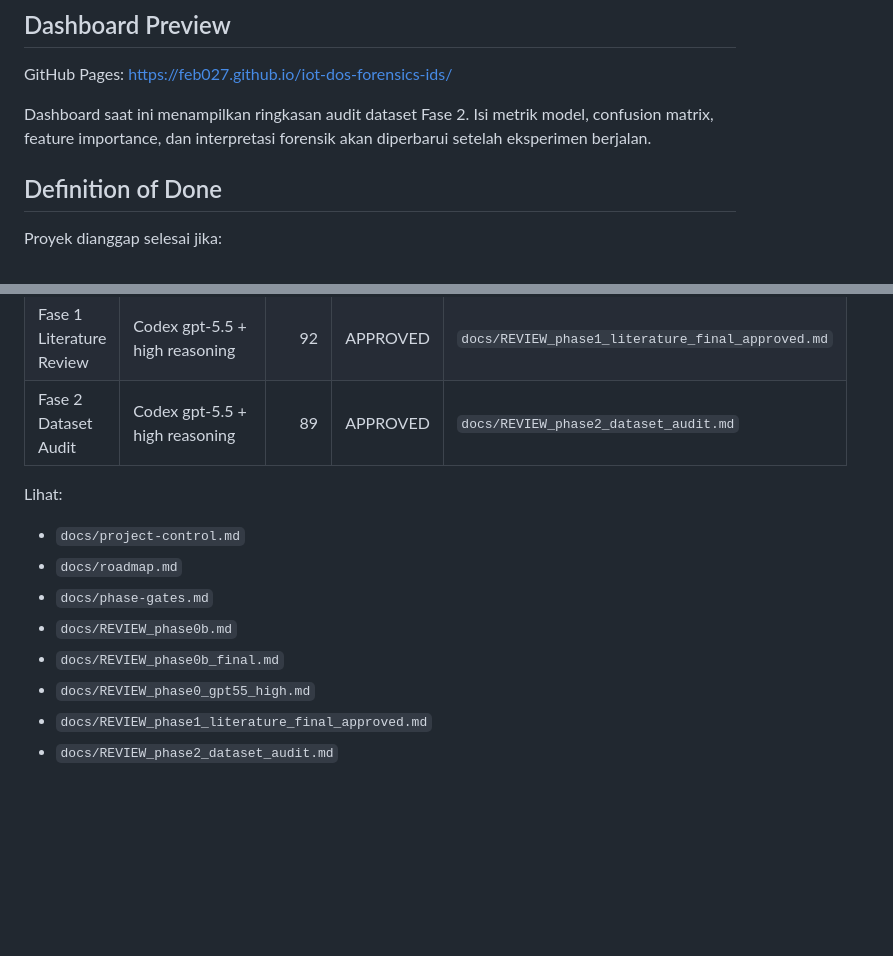
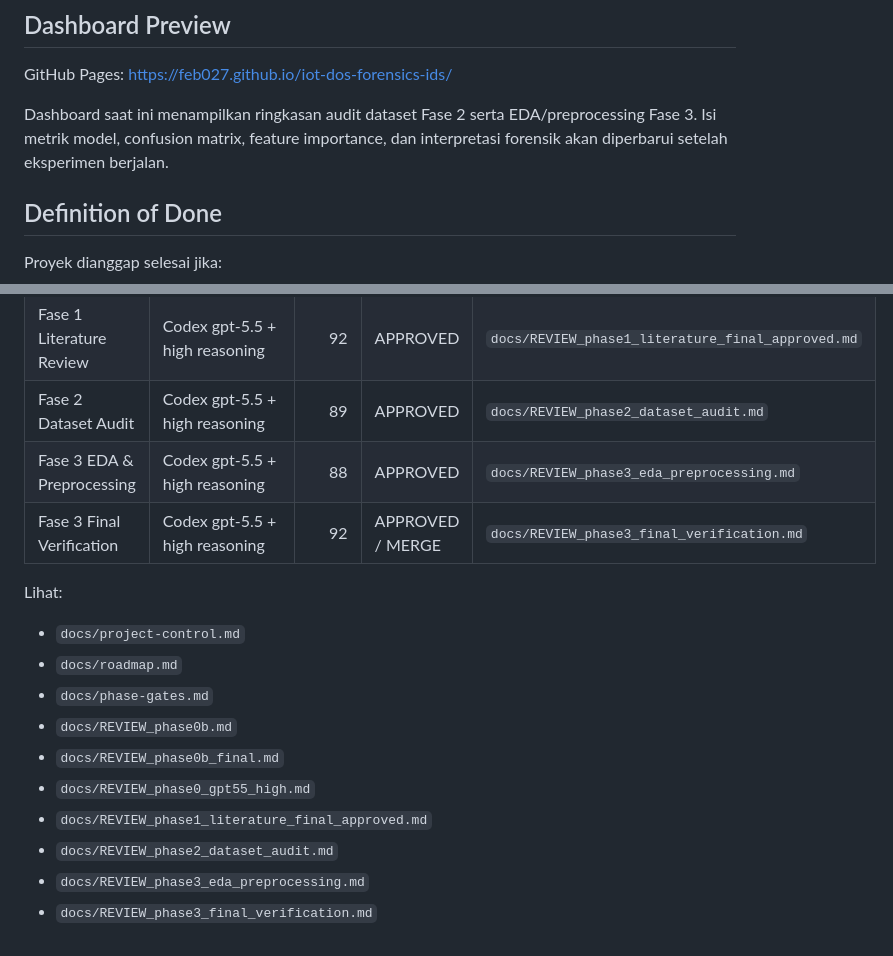
Before and after one commit to feb027/iot-dos-forensics-ids, a Markdown page: README.md, 2 parts joined by grey strips. Drawn GitHub-style; blank space fills up the shorter version.

Commit message:
docs: finalize phase 3 verification notes

```diff
--- a/README.md
+++ b/README.md
@@ -49,7 +49,7 @@ prompts/     Prompt template untuk Codex/Hermes workflow
 
 GitHub Pages: https://feb027.github.io/iot-dos-forensics-ids/
 
-Dashboard saat ini menampilkan ringkasan audit dataset Fase 2. Isi metrik model, confusion matrix, feature importance, dan interpretasi forensik akan diperbarui setelah eksperimen berjalan.
+Dashboard saat ini menampilkan ringkasan audit dataset Fase 2 serta EDA/preprocessing Fase 3. Isi metrik model, confusion matrix, feature importance, dan interpretasi forensik akan diperbarui setelah eksperimen berjalan.
 
 ## Definition of Done
 
@@ -120,6 +120,8 @@ Current phase: **Fase 3 — EDA & Preprocessing**
 | Strict Re-review Fase 0 | Codex gpt-5.5 + high reasoning | 90 | APPROVED | `docs/REVIEW_phase0_gpt55_high.md` |
 | Fase 1 Literature Review | Codex gpt-5.5 + high reasoning | 92 | APPROVED | `docs/REVIEW_phase1_literature_final_approved.md` |
 | Fase 2 Dataset Audit | Codex gpt-5.5 + high reasoning | 89 | APPROVED | `docs/REVIEW_phase2_dataset_audit.md` |
+| Fase 3 EDA & Preprocessing | Codex gpt-5.5 + high reasoning | 88 | APPROVED | `docs/REVIEW_phase3_eda_preprocessing.md` |
+| Fase 3 Final Verification | Codex gpt-5.5 + high reasoning | 92 | APPROVED / MERGE | `docs/REVIEW_phase3_final_verification.md` |
 
 Lihat:
 
@@ -131,3 +133,5 @@ Lihat:
 - `docs/REVIEW_phase0_gpt55_high.md`
 - `docs/REVIEW_phase1_literature_final_approved.md`
 - `docs/REVIEW_phase2_dataset_audit.md`
+- `docs/REVIEW_phase3_eda_preprocessing.md`
+- `docs/REVIEW_phase3_final_verification.md`
```
Also changed, not shown: docs/project-control.md (+2 -1 lines).
